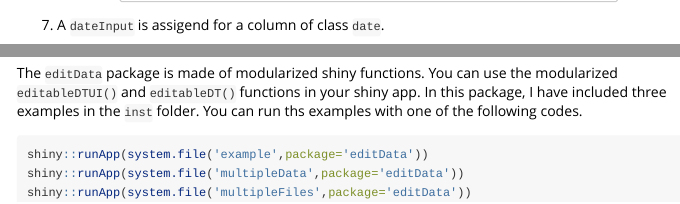
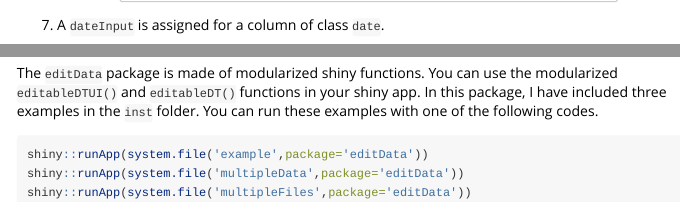
Before and after one commit to cardiomoon/editData, an R Markdown document (vignettes/editData.Rmd): the page in a window 1100 px wide, from 1240 px down, and a second part further down, joined at a grey line. Rendered offline with R 4.5, knitr and Pandoc, with nearby package versions.

Commit message:
0.1.8
0.1.8

````diff
--- a/vignettes/editData.Rmd
+++ b/vignettes/editData.Rmd
@@ -79,7 +79,7 @@ knitr::include_graphics("https://raw.githubusercontent.com/cardiomoon/editData/m
 knitr::include_graphics("https://raw.githubusercontent.com/cardiomoon/editData/master/man/figures/5.png")
 ```
 
-7. A `dateInput` is assigend for a column of class `date`.
+7. A `dateInput` is assigned for a column of class `date`.
 
 ```{r,echo=FALSE}
 knitr::include_graphics("https://raw.githubusercontent.com/cardiomoon/editData/master/man/figures/6.png")
@@ -101,7 +101,7 @@ The resultant 'tibble' or 'data.frame' is assigned to the object `result`.
 
 ## Usage: As a shiny module
 
-The `editData` package is made of modularized shiny functions. You can use the modularized `editableDTUI()` and `editableDT()` functions in your shiny app. In this package, I have included three examples in the `inst` folder. You can run ths examples with one of the following codes.
+The `editData` package is made of modularized shiny functions. You can use the modularized `editableDTUI()` and `editableDT()` functions in your shiny app. In this package, I have included three examples in the `inst` folder. You can run these examples with one of the following codes.
 
 ```{r,eval=FALSE}
 shiny::runApp(system.file('example',package='editData'))
````
Also changed, not shown: NEWS.md (+2 -2 lines), README.md.
